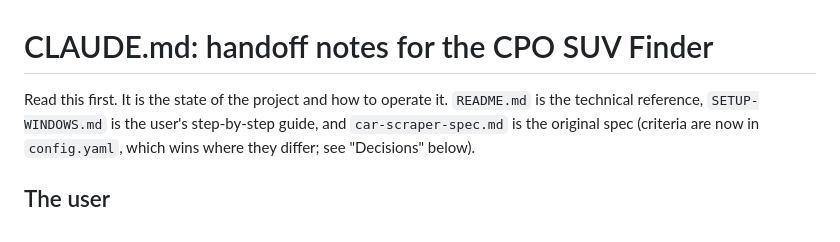
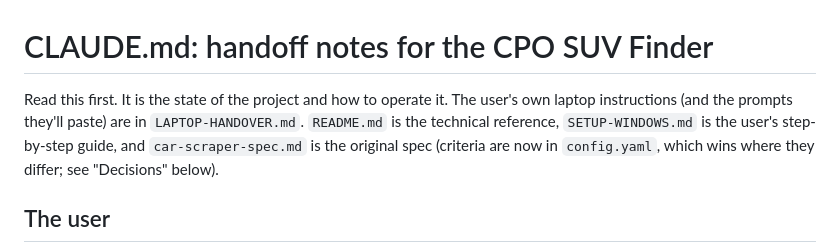
Before and after one commit to jhpdrbl/Car-finder-Ross, a Markdown page: CLAUDE.md, the part around the change. Drawn GitHub-style.

```diff
--- a/CLAUDE.md
+++ b/CLAUDE.md
@@ -1,6 +1,7 @@
 # CLAUDE.md: handoff notes for the CPO SUV Finder
 
-Read this first. It is the state of the project and how to operate it. `README.md` is the
+Read this first. It is the state of the project and how to operate it. The user's own laptop
+instructions (and the prompts they'll paste) are in `LAPTOP-HANDOVER.md`. `README.md` is the
 technical reference, `SETUP-WINDOWS.md` is the user's step-by-step guide, and
 `car-scraper-spec.md` is the original spec (criteria are now in `config.yaml`, which wins
 where they differ; see "Decisions" below).
```
Also changed, not shown: LAPTOP-HANDOVER.md (added, +72 -0 lines), README.md (+1 -0 lines).
